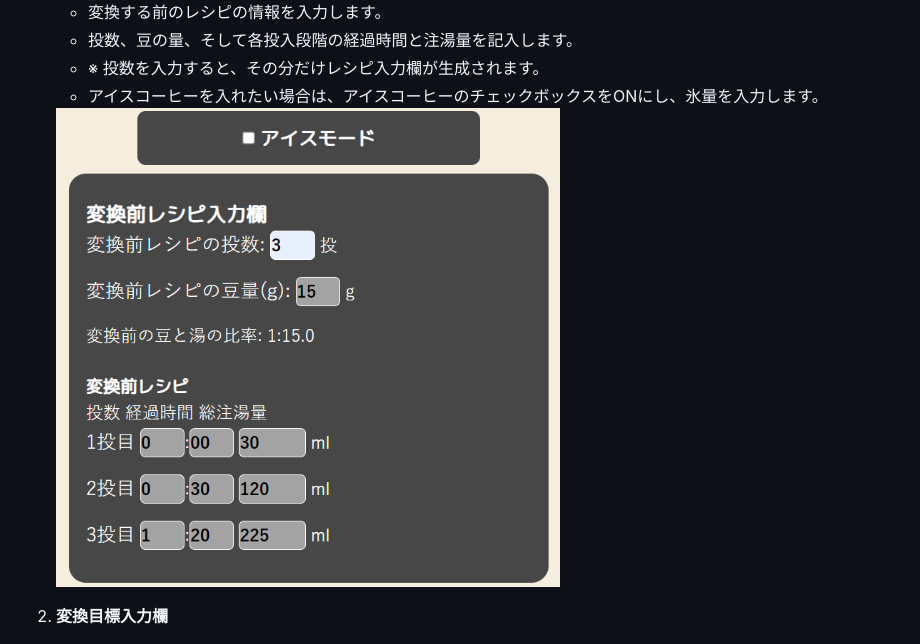
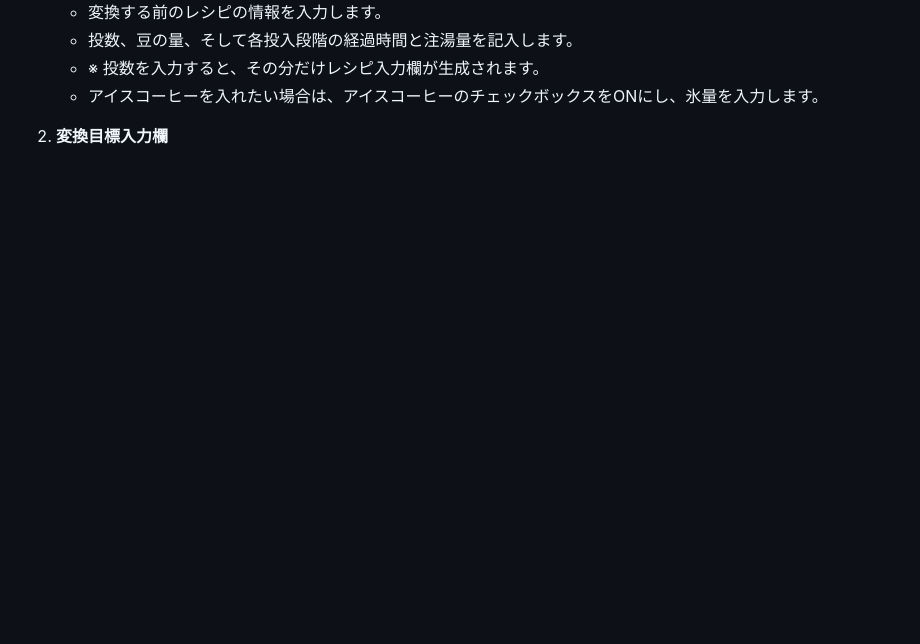
Before and after one commit to Hiru-ge/Co-fitting-static, a Markdown page: README.md, the part around one of its changes. Rendered like a GitHub page; folded sections open; blank space fills up the shorter version.

Commit message:
[update] README中の冗長な箇条書きを削除

```diff
--- a/README.md
+++ b/README.md
@@ -74,8 +74,6 @@
    - ※ 投数を入力すると、その分だけレシピ入力欄が生成されます。
    - アイスコーヒーを入れたい場合は、アイスコーヒーのチェックボックスをONにし、氷量を入力します。
 
-   <img src="images/how-to-description/originRecipeForm.png" width="60%">
-
 2. **変換目標入力欄**
 
    <img src="images/how-to-description/targetParameterForm[bean,water].png" width="60%">
```
Also changed, not shown: other parts of README.md (+10 -8 lines).
